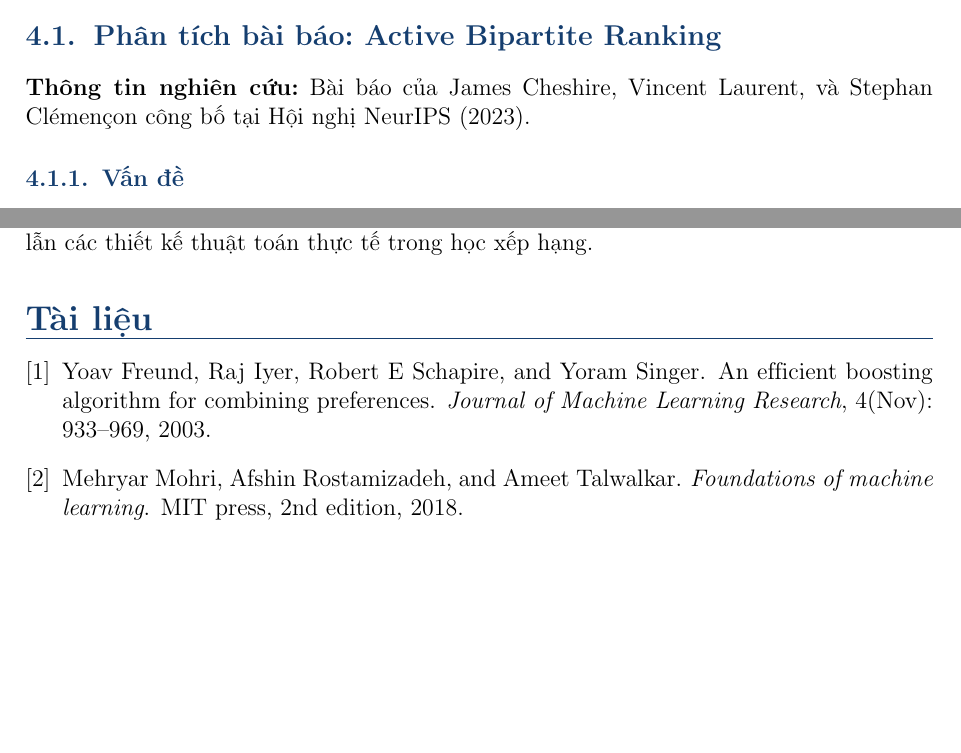
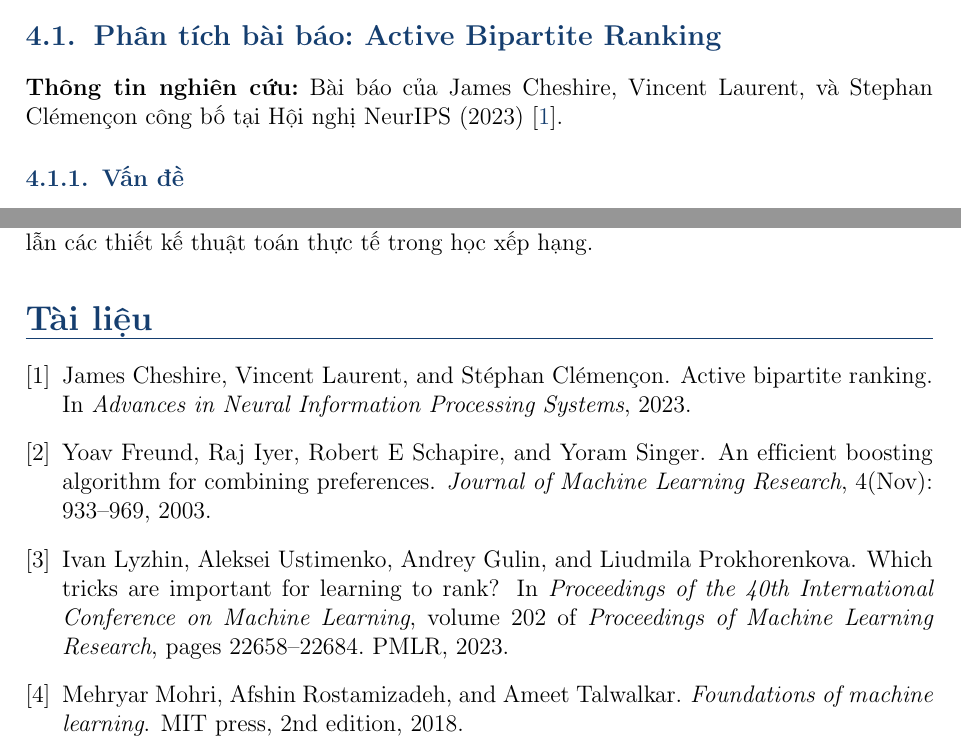
Before and after one commit to thangnguyennbk-sys/ML-Ranking, a LaTeX document (report/main.tex, which reads report/part3_paper1.tex): two parts of pages 60 and 72 of 72, joined at a grey line, cut so that both start at the same text, the shorter picture padded with empty space. Compiled offline with pdfLaTeX.

Commit message:
Thêm cite cho 2 paper (để hiện trong phần tài liệu tham khảo)

```diff
--- a/report/part3_paper1.tex
+++ b/report/part3_paper1.tex
@@ -1,5 +1,5 @@
 \subsection{Phân tích bài báo: Active Bipartite Ranking}
-\textbf{Thông tin nghiên cứu:} Bài báo của James Cheshire, Vincent Laurent, và Stephan Clémençon công bố tại Hội nghị NeurIPS (2023).
+\textbf{Thông tin nghiên cứu:} Bài báo của James Cheshire, Vincent Laurent, và Stephan Clémençon công bố tại Hội nghị NeurIPS (2023) \citep{cheshire2023active}.
 
 \subsubsection{Vấn đề}
 
```
Also changed, not shown: report/part3_paper2.tex (+1 -3 lines).
